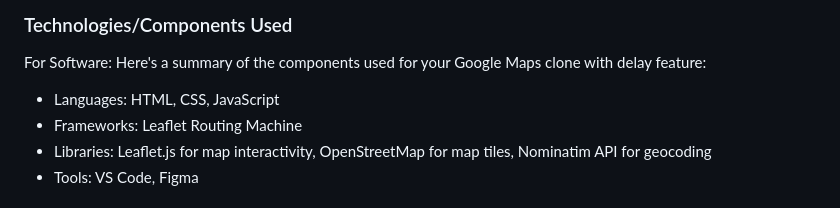
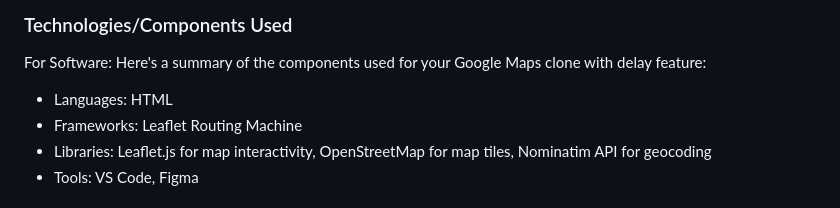
Before and after one commit to xMANTISTAx/LATER, a Markdown page: README.md, the part around the change. GitHub-like rendering.

```diff
--- a/README.md
+++ b/README.md
@@ -29,7 +29,7 @@ Would you make it on time? Sure with only a 2 hours setback cause "Google maps"
 For Software:
 Here's a summary of the components used for your Google Maps clone with delay feature:
 
-- Languages: HTML, CSS, JavaScript
+- Languages: HTML
 - Frameworks: Leaflet Routing Machine
 - Libraries: Leaflet.js for map interactivity, OpenStreetMap for map tiles, Nominatim API for geocoding
 - Tools: VS Code, Figma
```
